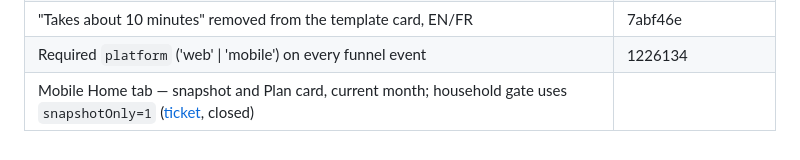
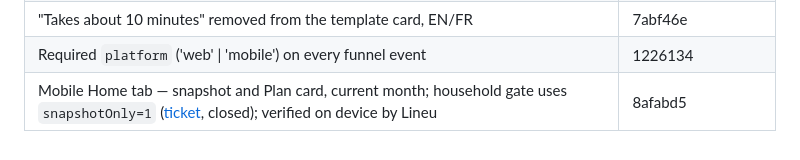
Before and after one commit to lineuPrompt/phare, a Markdown page: docs/BACKLOG.md, the part around the change. GitHub-like rendering.

Commit message:
update backlog

```diff
--- a/docs/BACKLOG.md
+++ b/docs/BACKLOG.md
@@ -176,4 +176,4 @@ for when it thaws:
 | Template shipped with no household data ([ticket](tickets/template-prefilled-sample-figures.md), closed) | 57983b8 |
 | "Takes about 10 minutes" removed from the template card, EN/FR | 7abf46e |
 | Required `platform` ('web' \| 'mobile') on every funnel event | 1226134 |
-| Mobile Home tab — snapshot and Plan card, current month; household gate uses `snapshotOnly=1` ([ticket](tickets/mobile-gate-logs-review-view.md), closed) | |
+| Mobile Home tab — snapshot and Plan card, current month; household gate uses `snapshotOnly=1` ([ticket](tickets/mobile-gate-logs-review-view.md), closed); verified on device by Lineu | 8afabd5 |
```
